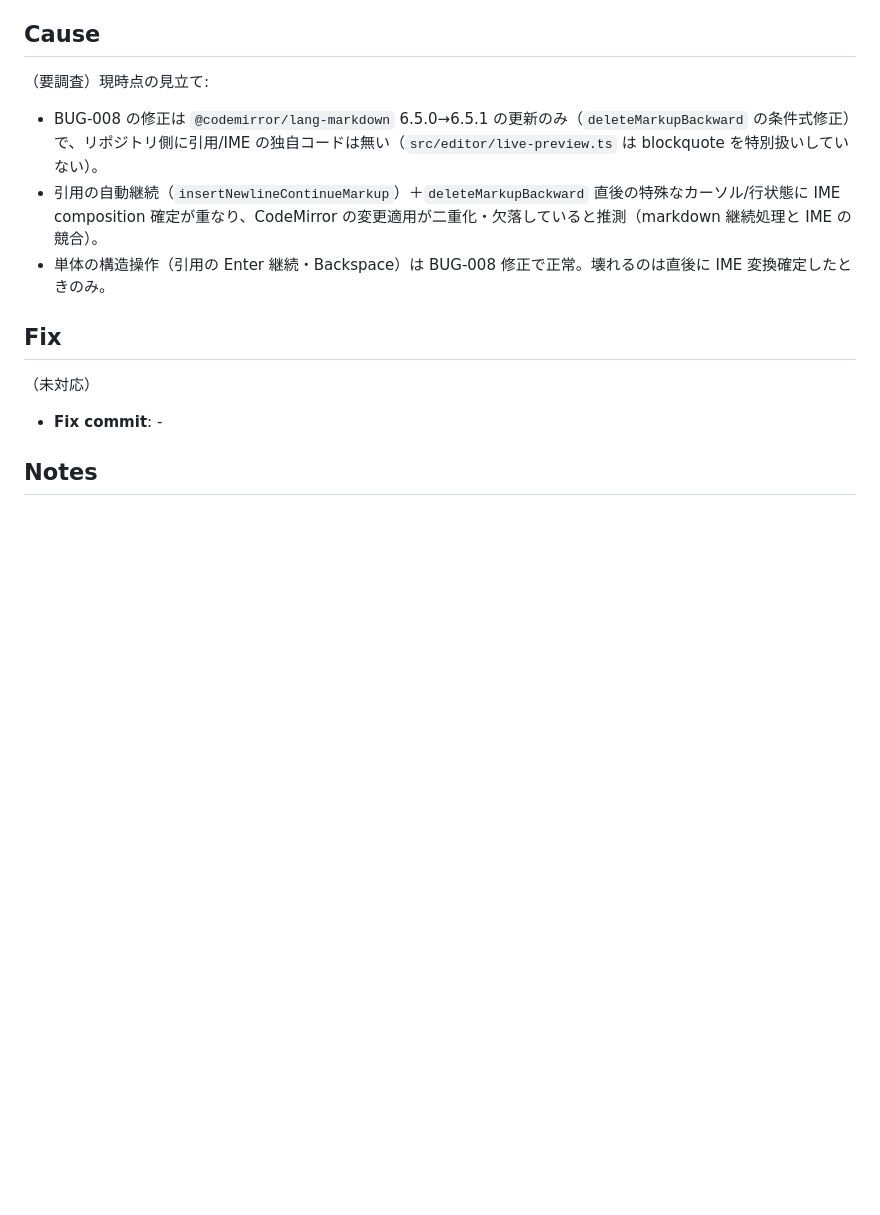
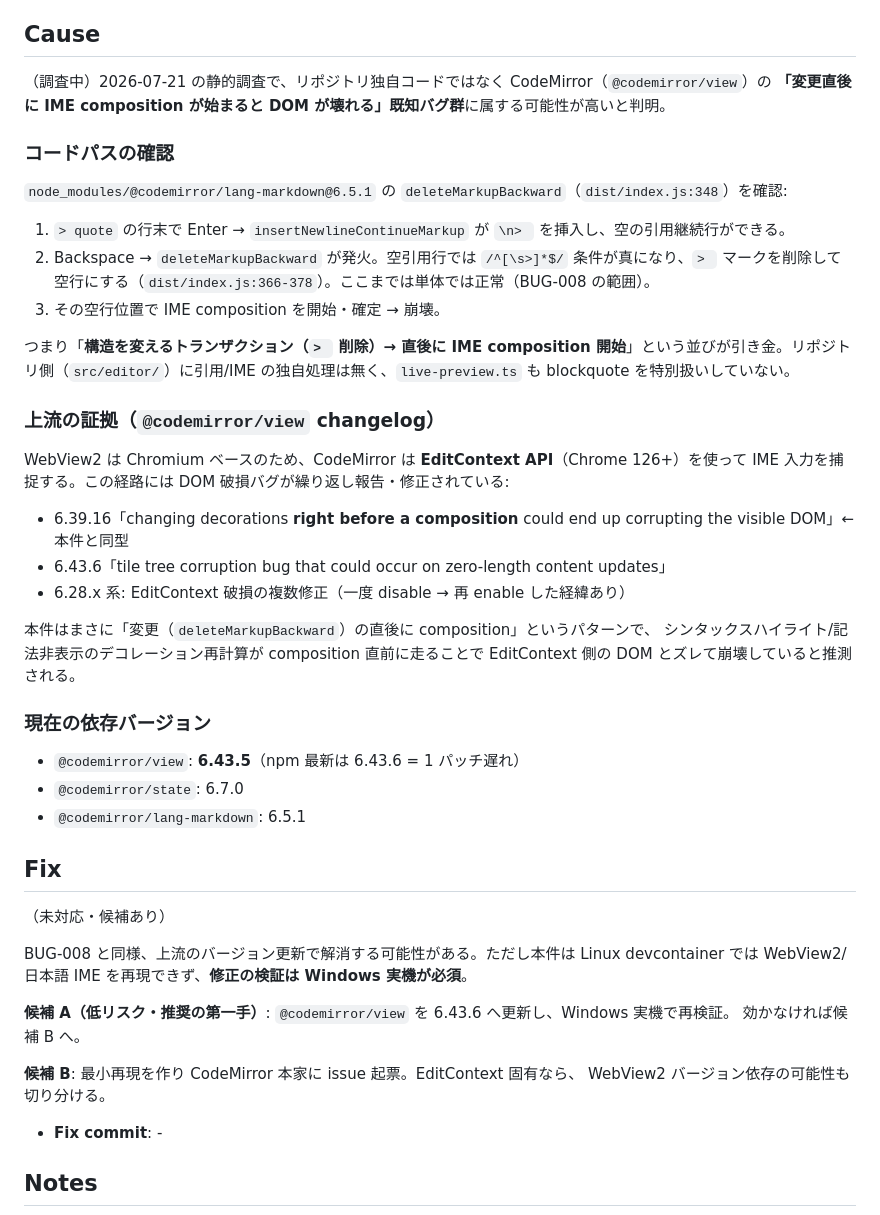
Before and after one commit to kairamu061-dev/MarkdownEditor, a Markdown page: issues/tickets/BUG-010.md, the part around the change. Rendered like a GitHub page; blank space fills up the shorter version.

Commit message:
docs(issues): record BUG-010 investigation (CodeMirror EditContext/composition)
Static trace: deleteMarkupBackward removes `> ` then IME composition on the
resulting empty line corrupts the DOM. Matches @codemirror/view's known
"decoration change right before composition" / EditContext corruption class.
Installed view 6.43.5 is one patch behind 6.43.6. Fix needs Windows IME to verify.

Co-Authored-By: Claude Opus 4.8 <noreply@anthropic.com>

```diff
--- a/issues/tickets/BUG-010.md
+++ b/issues/tickets/BUG-010.md
@@ -32,15 +32,49 @@
 
 ## Cause
 
-（要調査）現時点の見立て:
+（調査中）2026-07-21 の静的調査で、リポジトリ独自コードではなく CodeMirror（`@codemirror/view`）の
+**「変更直後に IME composition が始まると DOM が壊れる」既知バグ群**に属する可能性が高いと判明。
 
-- BUG-008 の修正は `@codemirror/lang-markdown` 6.5.0→6.5.1 の更新のみ（`deleteMarkupBackward` の条件式修正）で、リポジトリ側に引用/IME の独自コードは無い（`src/editor/live-preview.ts` は blockquote を特別扱いしていない）。
-- 引用の自動継続（`insertNewlineContinueMarkup`）＋`deleteMarkupBackward` 直後の特殊なカーソル/行状態に IME composition 確定が重なり、CodeMirror の変更適用が二重化・欠落していると推測（markdown 継続処理と IME の競合）。
-- 単体の構造操作（引用の Enter 継続・Backspace）は BUG-008 修正で正常。壊れるのは直後に IME 変換確定したときのみ。
+### コードパスの確認
+
+`node_modules/@codemirror/lang-markdown@6.5.1` の `deleteMarkupBackward`（`dist/index.js:348`）を確認:
+
+1. `> quote` の行末で Enter → `insertNewlineContinueMarkup` が `\n> ` を挿入し、空の引用継続行ができる。
+2. Backspace → `deleteMarkupBackward` が発火。空引用行では `/^[\s>]*$/` 条件が真になり、`> ` マークを削除して空行にする（`dist/index.js:366-378`）。ここまでは単体では正常（BUG-008 の範囲）。
+3. その空行位置で IME composition を開始・確定 → 崩壊。
+
+つまり「**構造を変えるトランザクション（`> ` 削除）→ 直後に IME composition 開始**」という並びが引き金。リポジトリ側（`src/editor/`）に引用/IME の独自処理は無く、`live-preview.ts` も blockquote を特別扱いしていない。
+
+### 上流の証拠（`@codemirror/view` changelog）
+
+WebView2 は Chromium ベースのため、CodeMirror は **EditContext API**（Chrome 126+）を使って IME 入力を捕捉する。この経路には DOM 破損バグが繰り返し報告・修正されている:
+
+- 6.39.16「changing decorations **right before a composition** could end up corrupting the visible DOM」← 本件と同型
+- 6.43.6「tile tree corruption bug that could occur on zero-length content updates」
+- 6.28.x 系: EditContext 破損の複数修正（一度 disable → 再 enable した経緯あり）
+
+本件はまさに「変更（`deleteMarkupBackward`）の直後に composition」というパターンで、
+シンタックスハイライト/記法非表示のデコレーション再計算が composition 直前に走ることで
+EditContext 側の DOM とズレて崩壊していると推測される。
+
+### 現在の依存バージョン
+
+- `@codemirror/view`: **6.43.5**（npm 最新は 6.43.6 = 1 パッチ遅れ）
+- `@codemirror/state`: 6.7.0
+- `@codemirror/lang-markdown`: 6.5.1
 
 ## Fix
 
-（未対応）
+（未対応・候補あり）
+
+BUG-008 と同様、上流のバージョン更新で解消する可能性がある。ただし本件は Linux devcontainer では
+WebView2/日本語 IME を再現できず、**修正の検証は Windows 実機が必須**。
+
+**候補 A（低リスク・推奨の第一手）**: `@codemirror/view` を 6.43.6 へ更新し、Windows 実機で再検証。
+効かなければ候補 B へ。
+
+**候補 B**: 最小再現を作り CodeMirror 本家に issue 起票。EditContext 固有なら、
+WebView2 バージョン依存の可能性も切り分ける。
 
 - **Fix commit**: -
 
```
